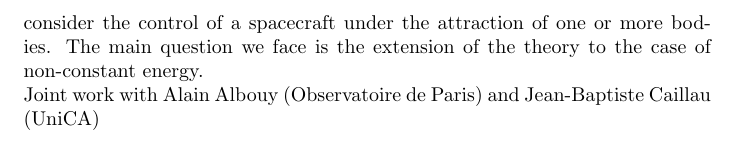
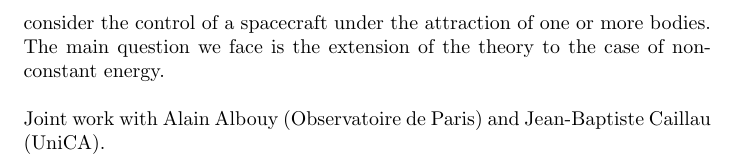
Before and after one commit to ljad-cnrs/lcr, a LaTeX document (complex-days-2025/abstract.tex): part of page 2 of 2, cut so that both start at the same text. Compiled offline with pdfLaTeX.

Commit message:
complex days 2025

```diff
--- a/complex-days-2025/abstract.tex
+++ b/complex-days-2025/abstract.tex
@@ -21,10 +21,10 @@ q \mapsto |p|^2q - 2 \langle  p , q \rangle p, \qquad p \mapsto \frac{p}{|p|^2},
  if applied to the two-body problem sends all the collision states to the same value of the energy (\emph{i.e.} with the same value of the semi-major axis of the collision orbit) on the same state of the regularized system: the transformation obtained is not bijective. Albouy $(2024)$ proposes a simple trick to avoid this issue by introducing the energy transformed by the regularizing variables as a parameter.
 
 The purpose of this work is to apply the regularization methods to optimal control. Indeed, the compactification of the state space is relevant for the existence of solutions for optimal control problems in space mechanics, and we
- consider the control of a spacecraft under the attraction of one or more bodies. The main question we face is the extension of the theory to the case of non-constant energy.
+consider the control of a spacecraft under the attraction of one or more bodies. The main question we face is the extension of the theory to the case of non-constant energy.\\
 
  %When applied to the conservative Kepler problem, a regularization transforms the collision state in an harmonic oscillator, so the point is reflected along a trajectory with a velocity equal in modulus and opposite in sign to the one of collision. The control in the thrust of the particle could keep it going after the collision, but the gravity of the central body could make ejection slow, and thus the resulting trajectory could not be time-minimizing.
 
- \noindent Joint work with Alain Albouy (Observatoire de Paris) and Jean-Baptiste Caillau (UniCA)
+ \noindent Joint work with Alain Albouy (Observatoire de Paris) and Jean-Baptiste Caillau (UniCA).
 
 \end{document}
```
Also changed, not shown: complex-days-2025/abstract.pdf, complex-days-2025/abstract.tex (2 more changed lines).
